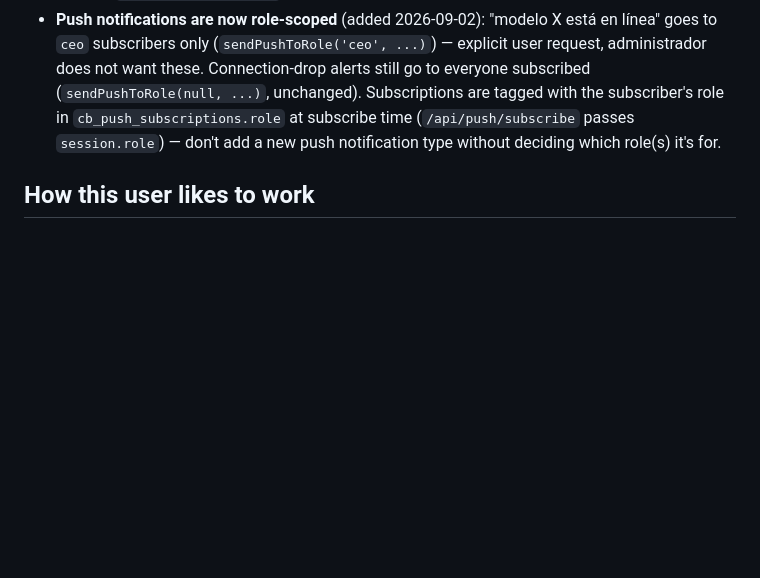
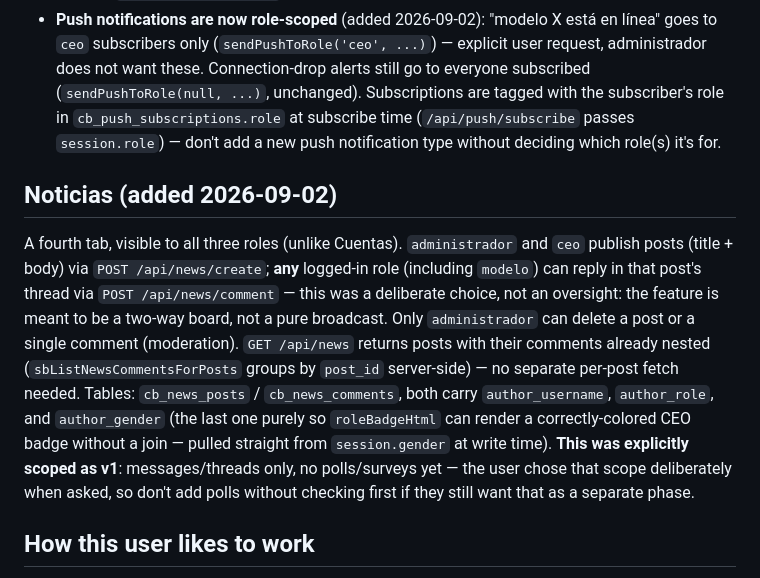
Before and after one commit to Eleme09/TKS, a Markdown page: CLAUDE.md, the part around the change. GitHub-like rendering; blank space fills up the shorter version.

Commit message:
Documenta el apartado de Noticias
Co-Authored-By: Claude Sonnet 5 <noreply@anthropic.com>

```diff
--- a/CLAUDE.md
+++ b/CLAUDE.md
@@ -221,6 +221,25 @@ actually does, the code wins; fix this file to match.
   add a new push notification type without deciding which role(s) it's
   for.
 
+## Noticias (added 2026-09-02)
+
+A fourth tab, visible to all three roles (unlike Cuentas). `administrador`
+and `ceo` publish posts (title + body) via `POST /api/news/create`; **any**
+logged-in role (including `modelo`) can reply in that post's thread via
+`POST /api/news/comment` — this was a deliberate choice, not an oversight:
+the feature is meant to be a two-way board, not a pure broadcast. Only
+`administrador` can delete a post or a single comment (moderation).
+`GET /api/news` returns posts with their comments already nested
+(`sbListNewsCommentsForPosts` groups by `post_id` server-side) — no
+separate per-post fetch needed. Tables: `cb_news_posts` /
+`cb_news_comments`, both carry `author_username`, `author_role`, and
+`author_gender` (the last one purely so `roleBadgeHtml` can render a
+correctly-colored CEO badge without a join — pulled straight from
+`session.gender` at write time). **This was explicitly scoped as v1**:
+messages/threads only, no polls/surveys yet — the user chose that scope
+deliberately when asked, so don't add polls without checking first if
+they still want that as a separate phase.
+
 ## How this user likes to work
 
 Non-technical, moves fast, dislikes long back-and-forth or being asked
```
